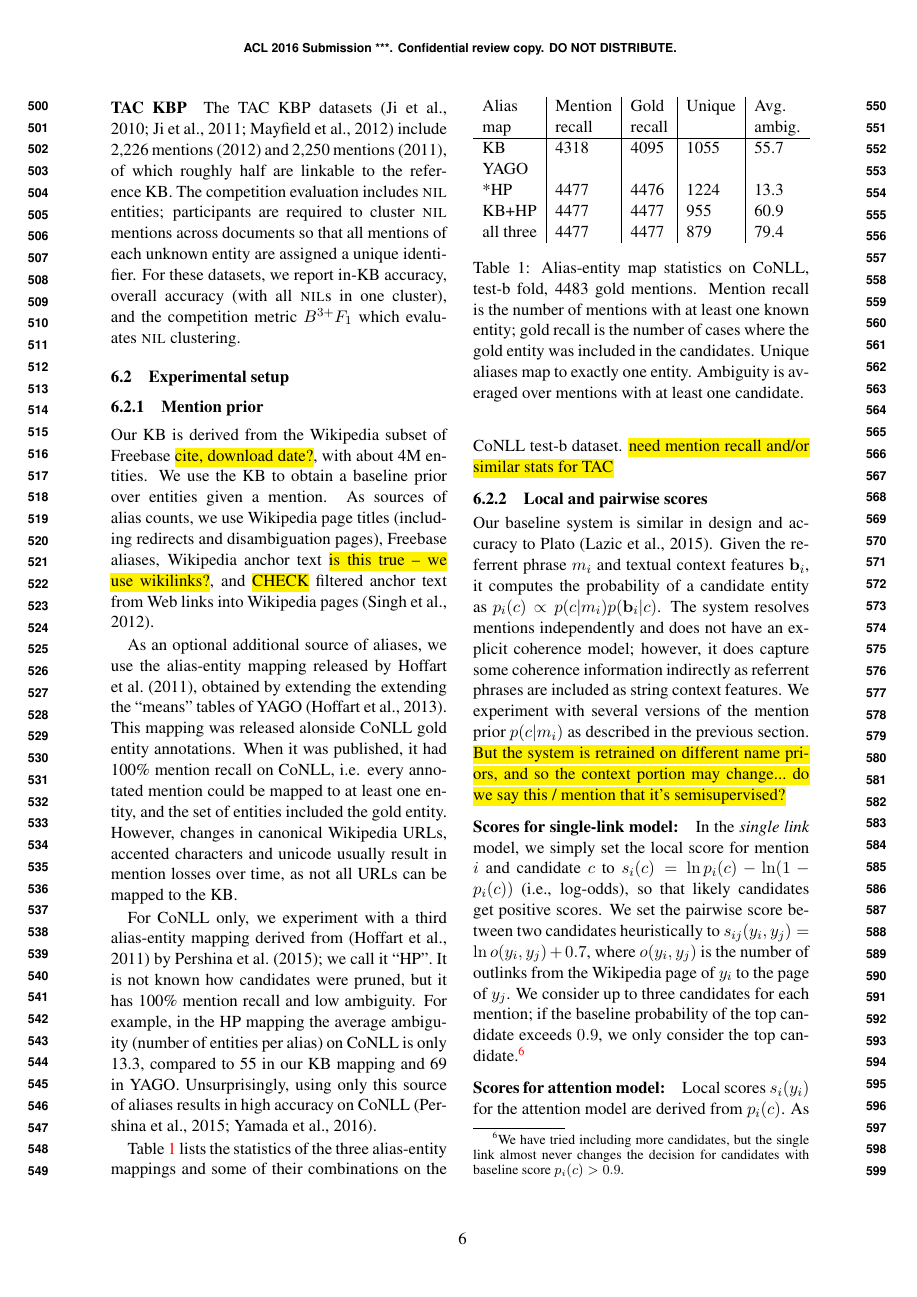
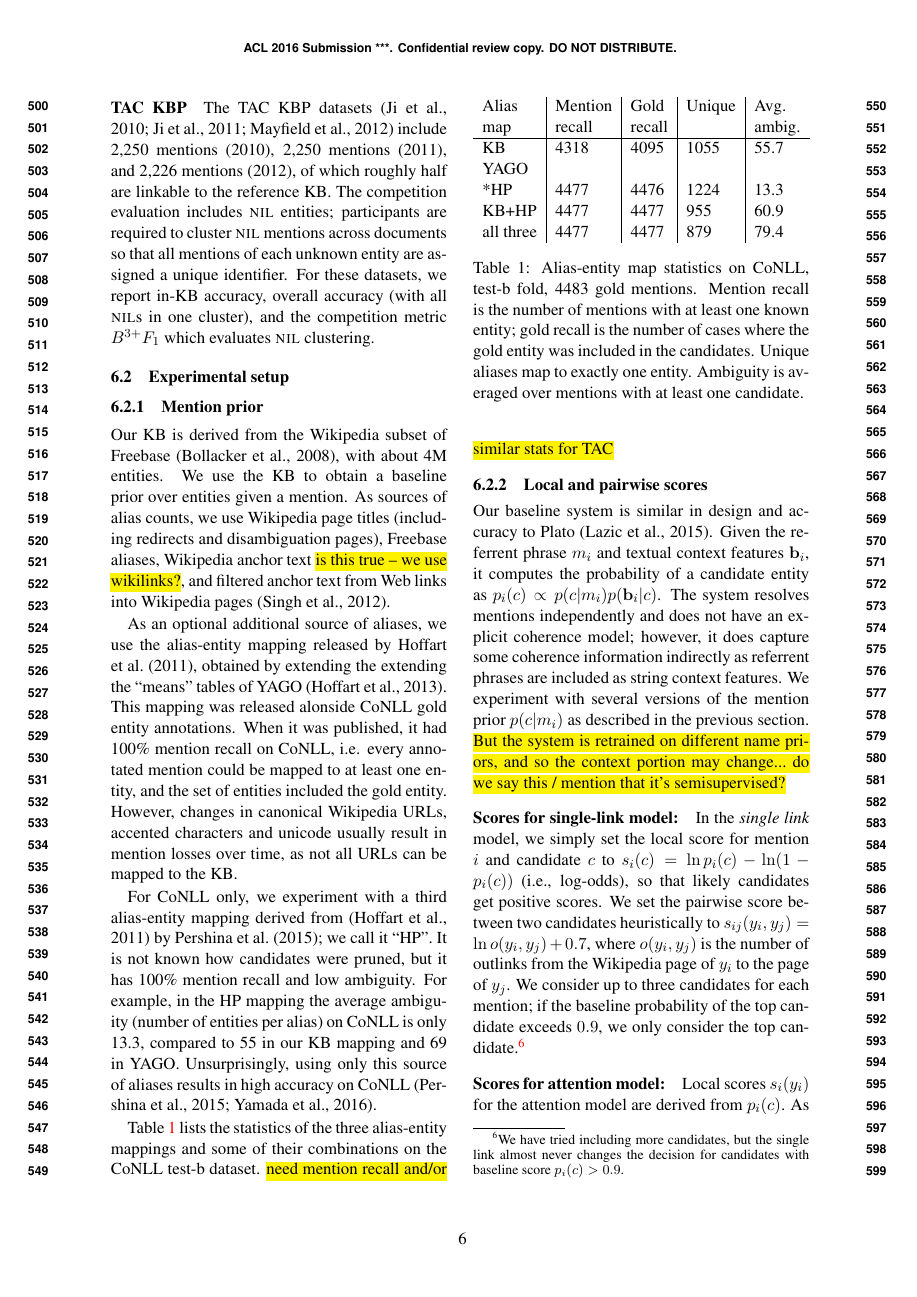
Before and after one commit to nevenalazic/plato-naacl16, a LaTeX paper (main.tex, which reads expt.tex): page 6 of 10. Compiled offline with pdfLaTeX.

Commit message:
Add Freebase reference, add TAC2010 mention count

```diff
--- a/expt.tex
+++ b/expt.tex
@@ -11,8 +11,9 @@ test-a and test-b.  Most authors report performance on the subset of
 231 test-b documents with 4,483 linkable mentions.
 
 \paragraph{TAC KBP}
-The TAC KBP datasets \cite{TAC2010,TAC2011,TAC2012} include 2,226 mentions
-(2012) and 2,250 mentions (2011), of which roughly half are linkable
+The TAC KBP datasets \cite{TAC2010,TAC2011,TAC2012} include 2,250 mentions (2010),
+2,250 mentions (2011), and 2,226 mentions (2012),
+of which roughly half are linkable
 to the reference KB.  The competition evaluation includes $\NIL$
 entities; participants are required to cluster $\NIL$ mentions across
 documents so that all mentions of each unknown entity are assigned a
@@ -24,11 +25,11 @@ metric $B^{3+} F_1$ which evaluates $\NIL$ clustering.
 
 \subsubsection{Mention prior}
 
-Our KB is derived from the Wikipedia subset of Freebase \todo{cite, download date?}, with about 4M entities.
+Our KB is derived from the Wikipedia subset of Freebase \cite{BollackerEPST08}, with about 4M entities.
 We use the KB to obtain a baseline prior over entities given a mention. As sources of alias counts, we use
 Wikipedia page titles (including redirects and disambiguation pages), Freebase aliases,
 Wikipedia anchor text \todo{is this true -- we use wikilinks?},  and
-\todo{CHECK} filtered anchor text from Web links into Wikipedia pages
+ filtered anchor text from Web links into Wikipedia pages
 \cite{singh12:wiki-links}.
 
 As an optional additional source of aliases, we use the alias-entity mapping released
```
Also changed, not shown: intro.tex (+1 -1 lines).
